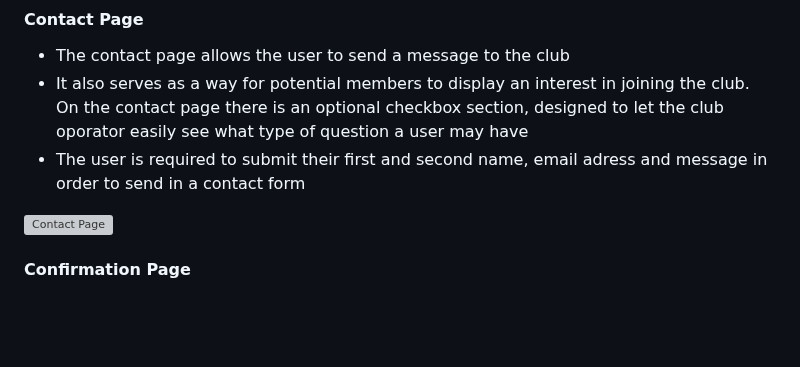
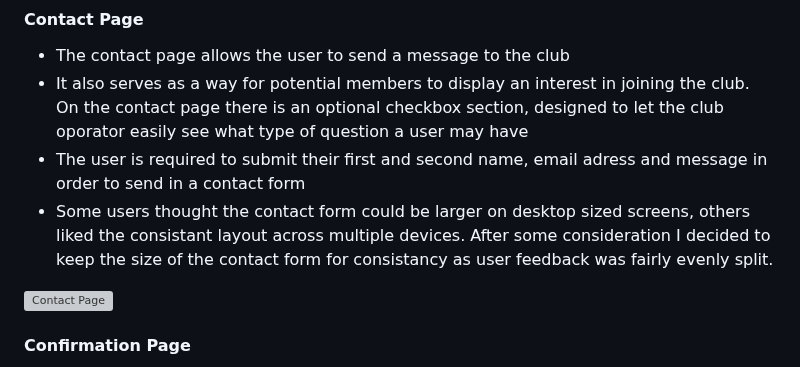
Before and after one commit to KyleMardell/ci-project-1, a Markdown page: README.md, the part around one of its changes. Drawn GitHub-style; blank space fills up the shorter version; grey boxes are pictures that could not be loaded.

Commit message:
Moved user testing of contact page to README design section

```diff
--- a/README.md
+++ b/README.md
@@ -158,6 +158,7 @@ The site is made up of 6 pages, 4 main site pages, a form submittion confirmatio
 - The contact page allows the user to send a message to the club
 - It also serves as a way for potential members to display an interest in joining the club. On the contact page there is an optional checkbox section, designed to let the club oporator easily see what type of question a user may have
 - The user is required to submit their first and second name, email adress and message in order to send in a contact form
+- Some users thought the contact form could be larger on desktop sized screens, others liked the consistant layout across multiple devices. After some consideration I decided to keep the size of the contact form for consistancy as user feedback was fairly evenly split.
 
 ![Contact Page](https://github.com/KyleMardell/garden-collective/blob/main/media/contact-section.png)
 
```
Also changed, not shown: other parts of README.md (+1 -1 lines), TESTING.md (+0 -2 lines).
